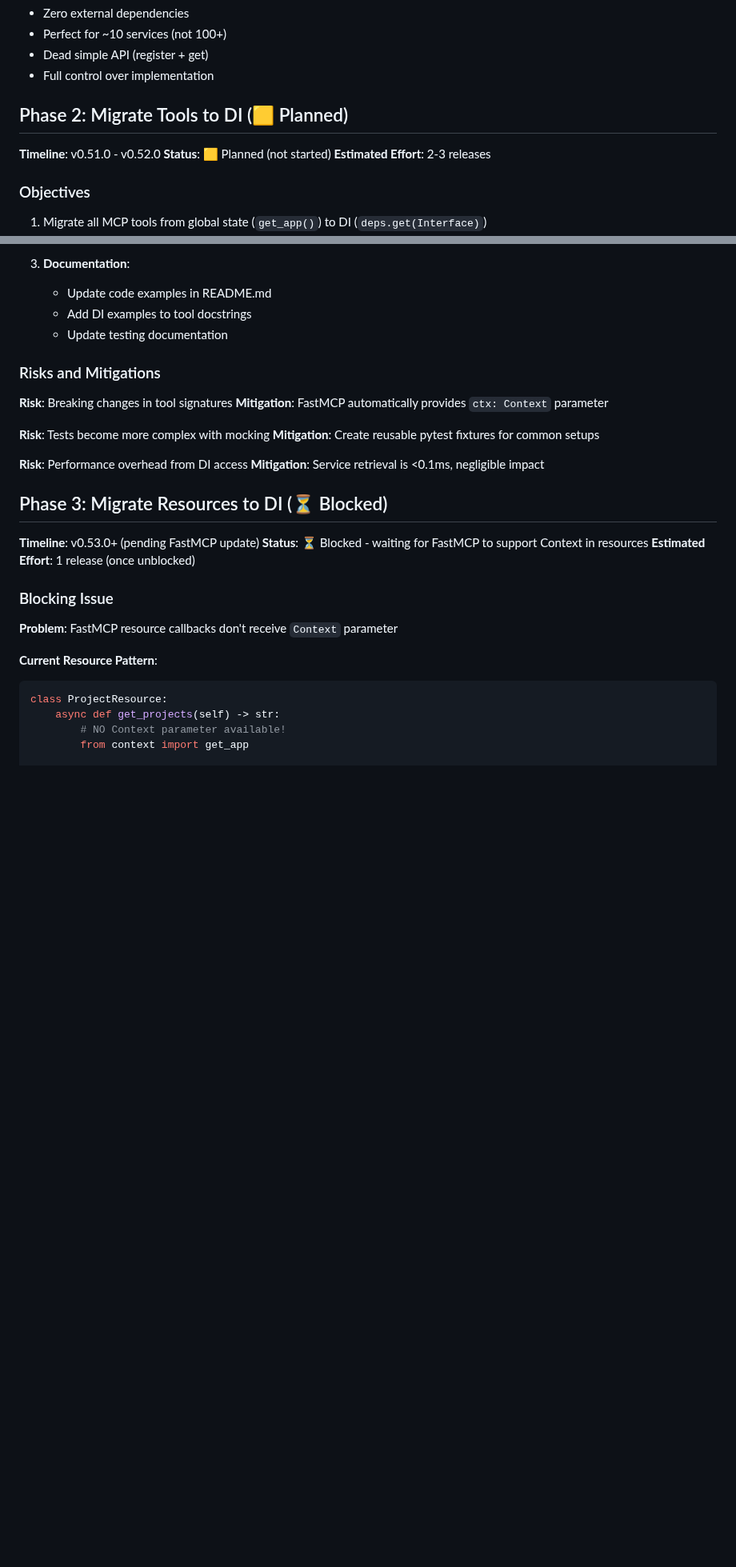
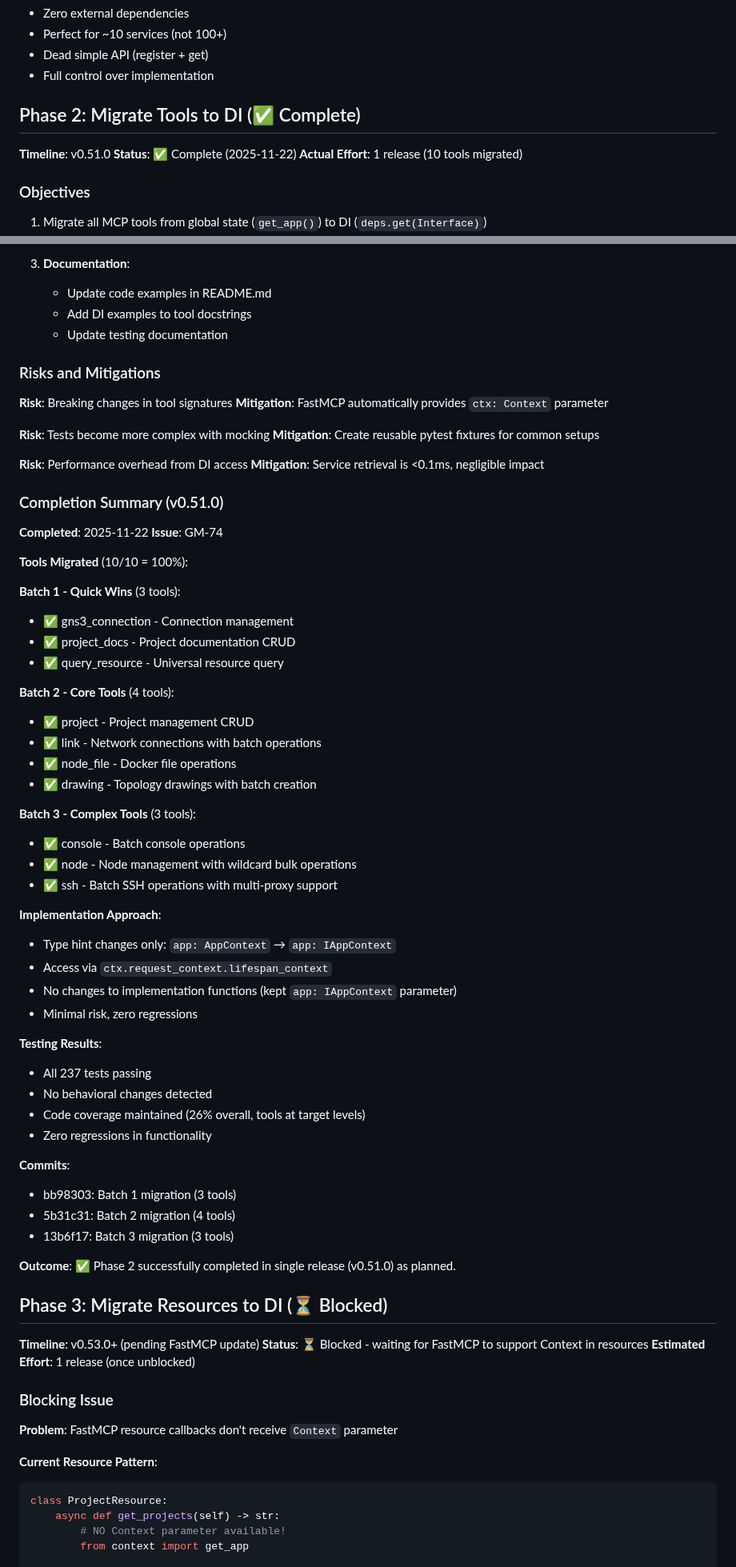
Before and after one commit to ChistokhinSV/gns3-mcp, a Markdown page: docs/GLOBAL_STATE_TRANSITION.md, 2 parts joined by grey strips. Shown at 80% size. Drawn GitHub-style; blank space fills up the shorter version.

```diff
--- a/docs/GLOBAL_STATE_TRANSITION.md
+++ b/docs/GLOBAL_STATE_TRANSITION.md
@@ -112,11 +112,11 @@ def resource_callback():
 - Dead simple API (register + get)
 - Full control over implementation
 
-## Phase 2: Migrate Tools to DI (🟨 Planned)
+## Phase 2: Migrate Tools to DI (✅ Complete)
 
-**Timeline**: v0.51.0 - v0.52.0
-**Status**: 🟨 Planned (not started)
-**Estimated Effort**: 2-3 releases
+**Timeline**: v0.51.0
+**Status**: ✅ Complete (2025-11-22)
+**Actual Effort**: 1 release (10 tools migrated)
 
 ### Objectives
 
@@ -254,6 +254,48 @@ def test_my_tool():
 
 **Risk**: Performance overhead from DI access
 **Mitigation**: Service retrieval is <0.1ms, negligible impact
+
+### Completion Summary (v0.51.0)
+
+**Completed**: 2025-11-22
+**Issue**: GM-74
+
+**Tools Migrated** (10/10 = 100%):
+
+**Batch 1 - Quick Wins** (3 tools):
+- ✅ gns3_connection - Connection management
+- ✅ project_docs - Project documentation CRUD
+- ✅ query_resource - Universal resource query
+
+**Batch 2 - Core Tools** (4 tools):
+- ✅ project - Project management CRUD
+- ✅ link - Network connections with batch operations
+- ✅ node_file - Docker file operations
+- ✅ drawing - Topology drawings with batch creation
+
+**Batch 3 - Complex Tools** (3 tools):
+- ✅ console - Batch console operations
+- ✅ node - Node management with wildcard bulk operations
+- ✅ ssh - Batch SSH operations with multi-proxy support
+
+**Implementation Approach**:
+- Type hint changes only: `app: AppContext` → `app: IAppContext`
+- Access via `ctx.request_context.lifespan_context`
+- No changes to implementation functions (kept `app: IAppContext` parameter)
+- Minimal risk, zero regressions
+
+**Testing Results**:
+- All 237 tests passing
+- No behavioral changes detected
+- Code coverage maintained (26% overall, tools at target levels)
+- Zero regressions in functionality
+
+**Commits**:
+- bb98303: Batch 1 migration (3 tools)
+- 5b31c31: Batch 2 migration (4 tools)
+- 13b6f17: Batch 3 migration (3 tools)
+
+**Outcome**: ✅ Phase 2 successfully completed in single release (v0.51.0) as planned.
 
 ## Phase 3: Migrate Resources to DI (⏳ Blocked)
 
```
Also changed, not shown: other parts of docs/GLOBAL_STATE_TRANSITION.md (+19 -19 lines).
